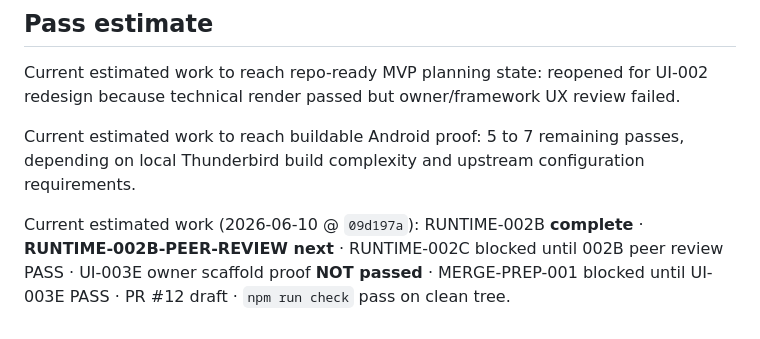
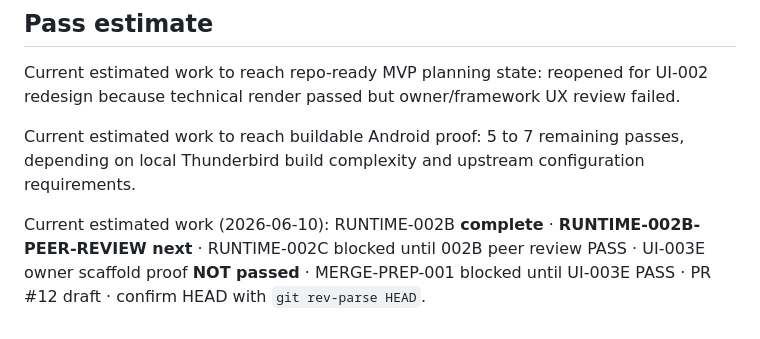
Before and after one commit to Vado42-chris/xi-io-Inbox, a Markdown page: TODO.md, the part around the change. GitHub-like rendering.

```diff
--- a/TODO.md
+++ b/TODO.md
@@ -326,4 +326,4 @@ Current estimated work to reach repo-ready MVP planning state: reopened for UI-0
 
 Current estimated work to reach buildable Android proof: 5 to 7 remaining passes, depending on local Thunderbird build complexity and upstream configuration requirements.
 
-Current estimated work (2026-06-10 @ `09d197a`): RUNTIME-002B **complete** · **RUNTIME-002B-PEER-REVIEW next** · RUNTIME-002C blocked until 002B peer review PASS · UI-003E owner scaffold proof **NOT passed** · MERGE-PREP-001 blocked until UI-003E PASS · PR #12 draft · `npm run check` pass on clean tree.
+Current estimated work (2026-06-10): RUNTIME-002B **complete** · **RUNTIME-002B-PEER-REVIEW next** · RUNTIME-002C blocked until 002B peer review PASS · UI-003E owner scaffold proof **NOT passed** · MERGE-PREP-001 blocked until UI-003E PASS · PR #12 draft · confirm HEAD with `git rev-parse HEAD`.
```
Also changed, not shown: AGENTS.md (+2 -2 lines), docs/operations/branch-truth.md (+1 -1 lines).
